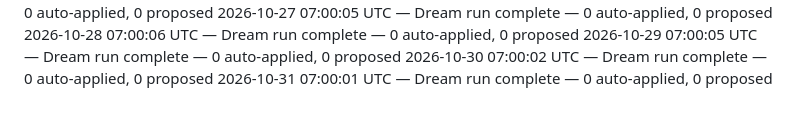
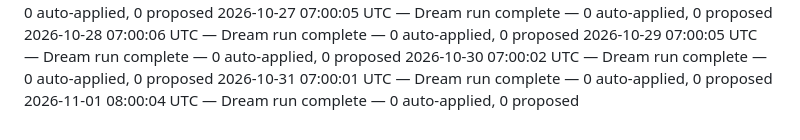
Before and after one commit to climbtopher/maven-status, a Markdown page: README.md, the part around the change. Drawn GitHub-style.

Commit message:
Status: Dream run complete — 0 auto-applied, 0 proposed

```diff
--- a/README.md
+++ b/README.md
@@ -481,3 +481,4 @@ the panel's "Recent Activity" renders the latest of them.
 2026-10-29 07:00:05 UTC — Dream run complete — 0 auto-applied, 0 proposed
 2026-10-30 07:00:02 UTC — Dream run complete — 0 auto-applied, 0 proposed
 2026-10-31 07:00:01 UTC — Dream run complete — 0 auto-applied, 0 proposed
+2026-11-01 08:00:04 UTC — Dream run complete — 0 auto-applied, 0 proposed
```
